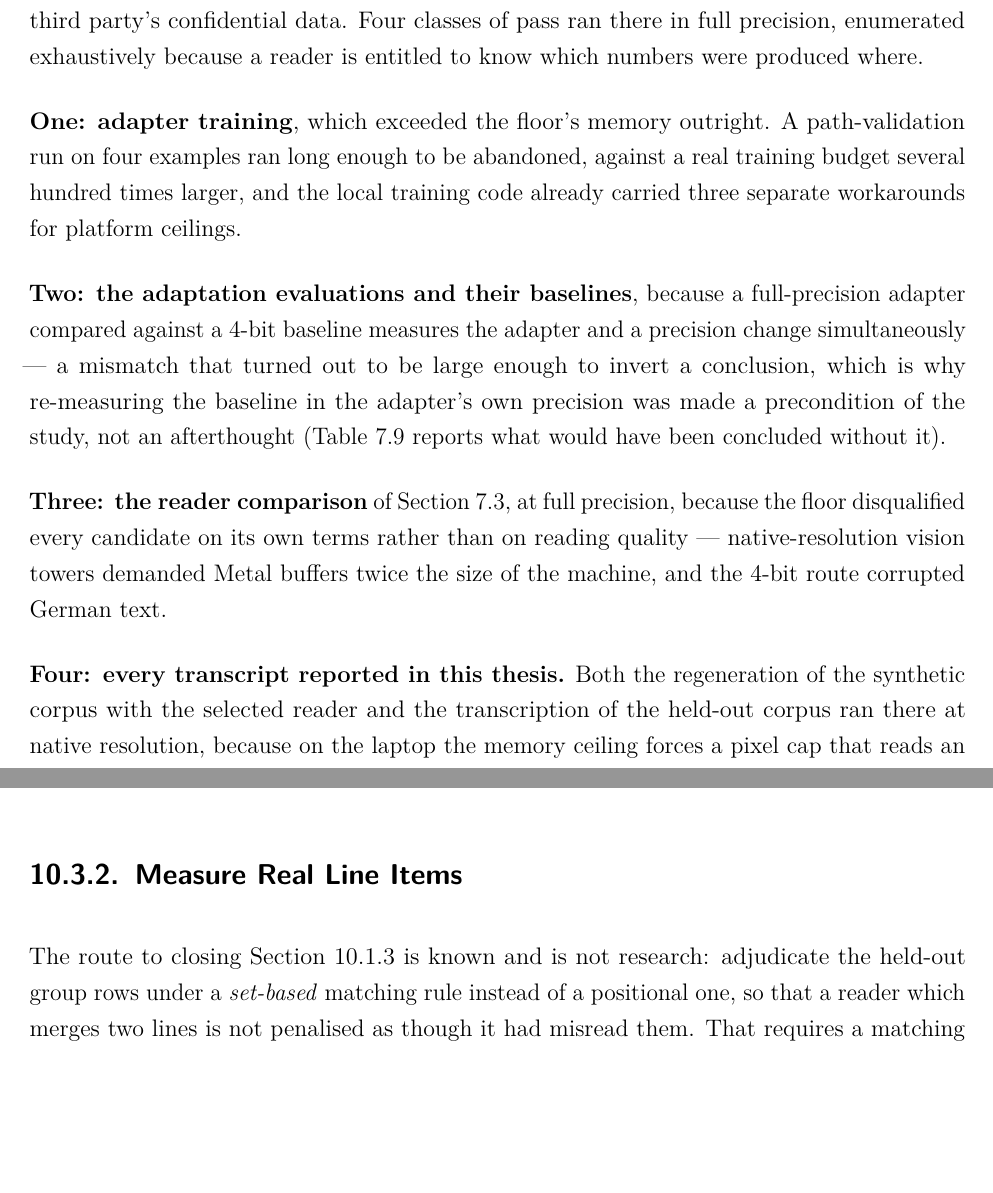
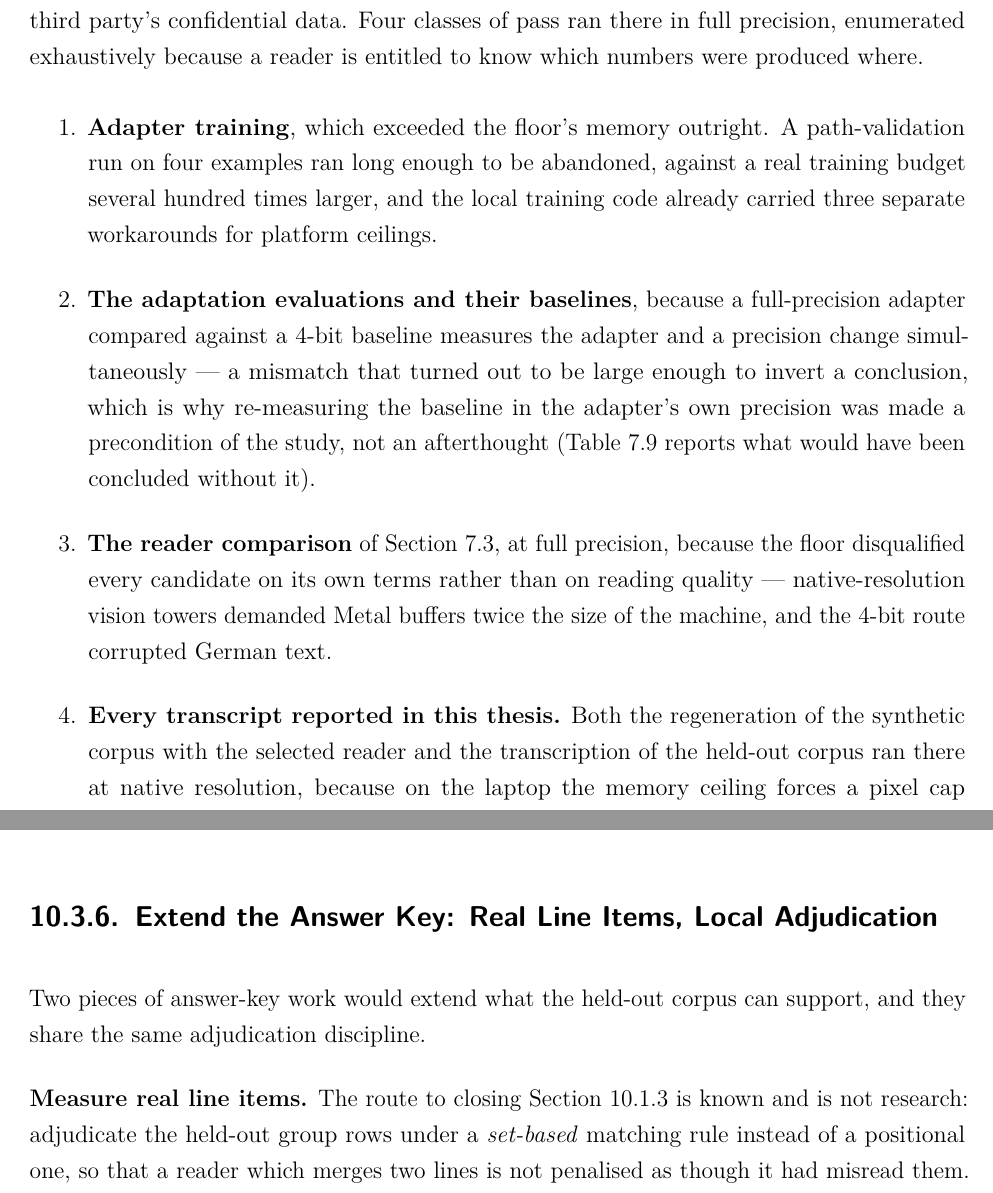
Before and after one commit to ReebalSami/horus, a LaTeX thesis (thesis/main.tex, which reads thesis/chapters/05-methodology.tex, thesis/chapters/10-limitations-future-work.tex): two parts of pages 60 and 116 of 140 before the commit and two parts of pages 60 and 117 of 140 after it, joined at a grey line, cut so that both start at the same text, the shorter picture padded with empty space. Compiled offline with pdfLaTeX.

Commit message:
docs(thesis): numbered pass list; scope note instead of quasi-discussion; merge the short subsection (R23, R33, R38)
Registry rows: R23, R33, R38.

- R23: the four "One:/Two:/Three:/Four:" bold run-ins enumerating the
  full-precision pass classes are now a single numbered enumerate, bodies
  verbatim, per his suggestion.
- R33: "What this result does not cover" carried factual scope but was
  framed as a subsection reading like discussion. It is now a bold run-in
  ("Scope of the held-out claim.") closing the held-out section, matching
  the chapter's convention device; text unchanged, pointer to ch.10 kept.
- R38: the one-paragraph "Measure Real Line Items" subsection is merged
  into its thematic sibling ("Locally Adjudicable Ground Truth" -> "Extend
  the Answer Key: Real Line Items, Local Adjudication") -- both are
  answer-key adjudication work sharing the ranked-escalation discipline.
  Both labels kept on the merged subsection so every existing \ref
  resolves. The Future Work intro's "The first two follow..." is repaired
  to "The first follows..." -- the only item that follows directly from
  the reading-is-binding finding is the reader item, before and after the
  merge.

Verified: make thesis clean and converged, 140 pages, 0 overfull, no
label/reference warnings.

```diff
--- a/thesis/chapters/05-methodology.tex
+++ b/thesis/chapters/05-methodology.tex
@@ -543,23 +543,3 @@ synthetic corpus and the author's own collected invoices --- no client document
 party's confidential data. Four classes of pass ran there in full precision, enumerated
 exhaustively because a reader is entitled to know which numbers were produced where.
 
-\textbf{One: adapter training}, which exceeded the floor's memory outright. A
-path-validation run on four examples ran long enough to be abandoned, against a real training
-budget several hundred times larger, and the local training code already carried three
-separate workarounds for platform ceilings.
-
-\textbf{Two: the adaptation evaluations and their
-baselines}, because a full-precision adapter compared against a 4-bit baseline measures the
-adapter and a precision change simultaneously --- a mismatch that turned out to be large
-enough to invert a conclusion, which is why re-measuring the baseline in the adapter's own
-precision was made a precondition of the study, not an afterthought
-(Table~\ref{tab:precision-confound} reports what would have been concluded without it).
-
-\textbf{Three: the reader comparison} of Section~\ref{sec:results-reader}, at full precision, because
-the floor disqualified every candidate on its own terms rather than on reading
-quality --- native-resolution vision towers demanded Metal buffers twice the size of the
-machine, and the 4-bit route corrupted German text.
-
-\textbf{Four: every transcript reported in this thesis.} Both the regeneration of the synthetic
-corpus with the selected reader and the transcription of the held-out corpus ran there at
-native resolution, because on the laptop the memory ceiling forces a pixel cap that reads an A4
@@ -572 +546,19 @@ instance lifetime, including the fetch of the nine-gigabyte model checkpoint, wi
-errors.
+\begin{enumerate}
+  \item \textbf{Adapter training}, which exceeded the floor's memory outright. A
+        path-validation run on four examples ran long enough to be abandoned, against a real
+        training budget several hundred times larger, and the local training code already
+        carried three separate workarounds for platform ceilings.
+  \item \textbf{The adaptation evaluations and their baselines}, because a full-precision
+        adapter compared against a 4-bit baseline measures the adapter and a precision change
+        simultaneously --- a mismatch that turned out to be large enough to invert a
+        conclusion, which is why re-measuring the baseline in the adapter's own precision was
+        made a precondition of the study, not an afterthought
+        (Table~\ref{tab:precision-confound} reports what would have been concluded without it).
+  \item \textbf{The reader comparison} of Section~\ref{sec:results-reader}, at full precision,
+        because the floor disqualified every candidate on its own terms rather than on reading
+        quality --- native-resolution vision towers demanded Metal buffers twice the size of
+        the machine, and the 4-bit route corrupted German text.
+  \item \textbf{Every transcript reported in this thesis.} Both the regeneration of the
+        synthetic corpus with the selected reader and the transcription of the held-out
+        corpus ran there at native resolution, because on the laptop the memory ceiling
+        forces a pixel cap that reads an A4 page at roughly half resolution. For the
@@ -573,3 +572,4 @@ errors.
+\end{enumerate}
 
 The consequence is a boundary that must be stated in the method rather than discovered in the
 results: the reading figures in this thesis are \emph{target-class} figures, and the reading
--- a/thesis/chapters/10-limitations-future-work.tex
+++ b/thesis/chapters/10-limitations-future-work.tex
@@ -264,15 +264,6 @@ already exists.
 enhancement address the channel gap directly. Given that the channel gap is the dominant
 real-world cost measured here, an intervention on the image may be worth more than any
 intervention on the models.
-
-\subsection{Measure Real Line Items}
-\label{sec:fw-groups}
-
-The route to closing Section~\ref{sec:lim-groups} is known and is not research: adjudicate the held-out
-group rows under a \emph{set-based} matching rule instead of a positional one, so that a reader
-which merges two lines is not penalised as though it had misread them. That requires a matching
-criterion defined before adjudication begins, and it requires the same ranked-escalation and
-provenance-class discipline the header key used. It is expensive but it is bounded work.
 
 \subsection{Teach Abstention Rather Than Always Answering}
 \label{sec:fw-abstention}
@@ -312,7 +303,14 @@ confidential --- and since the synthetic corpus carries exact reference data, su
 would be cleanly scored. The result would be a lower bound on the cost of the constraint, because
 the synthetic corpus is the easy case for both sides.
 
-\subsection{Locally Adjudicable Ground Truth}
+\subsection{Extend the Answer Key: Real Line Items, Local Adjudication}
 \label{sec:fw-local-gt}
+\label{sec:fw-groups}
 
-Closing Section~\ref{sec:lim-cloud-gt} requires the three-channel adjudication to run without a cloud
+Two pieces of answer-key work would extend what the held-out corpus can support, and they
+share the same adjudication discipline.
+
+\textbf{Measure real line items.} The route to closing Section~\ref{sec:lim-groups} is known
+and is not research: adjudicate the held-out group rows under a \emph{set-based} matching
+rule instead of a positional one, so that a reader which merges two lines is not penalised
+as though it had misread them. That requires a matching criterion defined before
```
Also changed, not shown: thesis/chapters/07-results.tex (+2 -3 lines), thesis/chapters/05-methodology.tex (13 more changed lines), thesis/chapters/10-limitations-future-work.tex (9 more changed lines).
